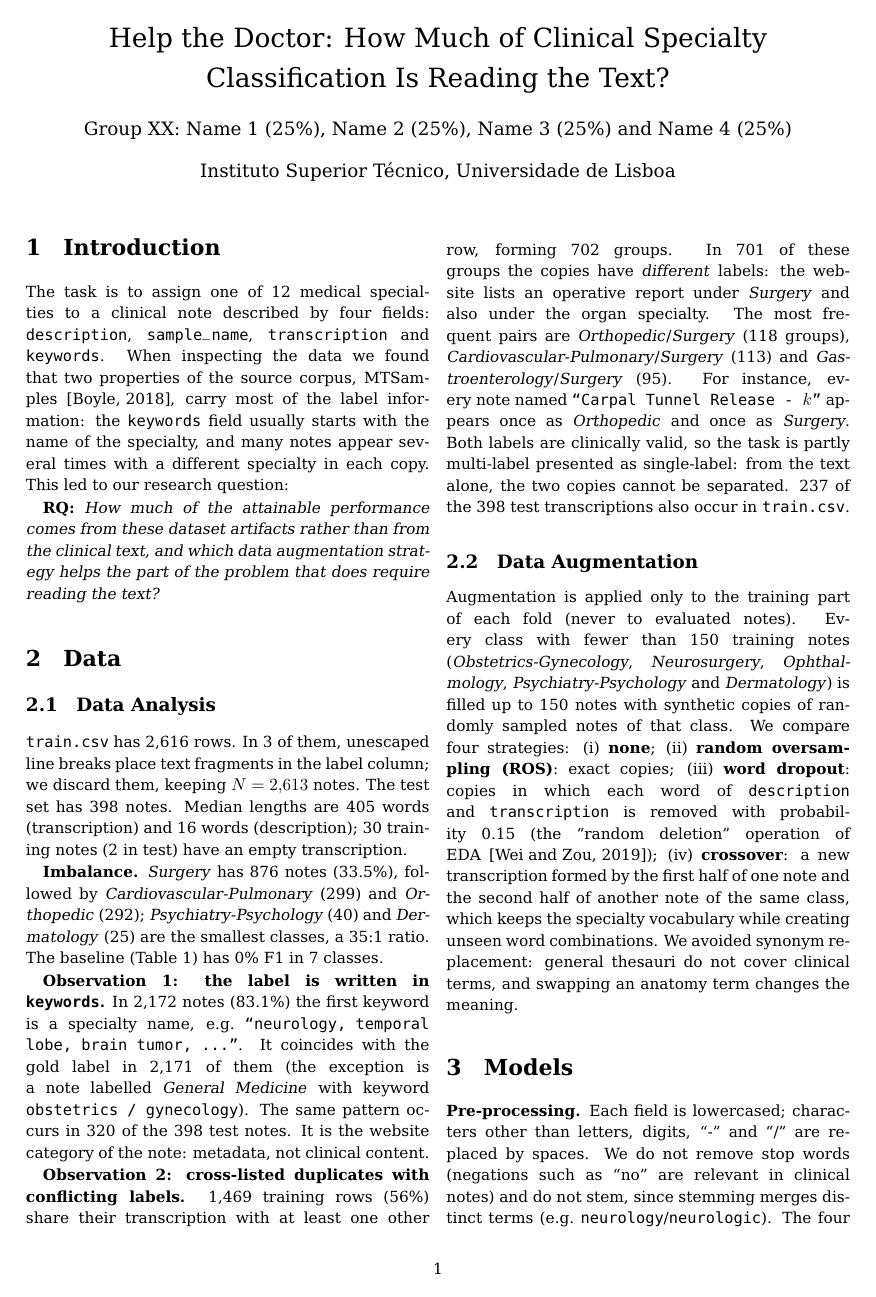
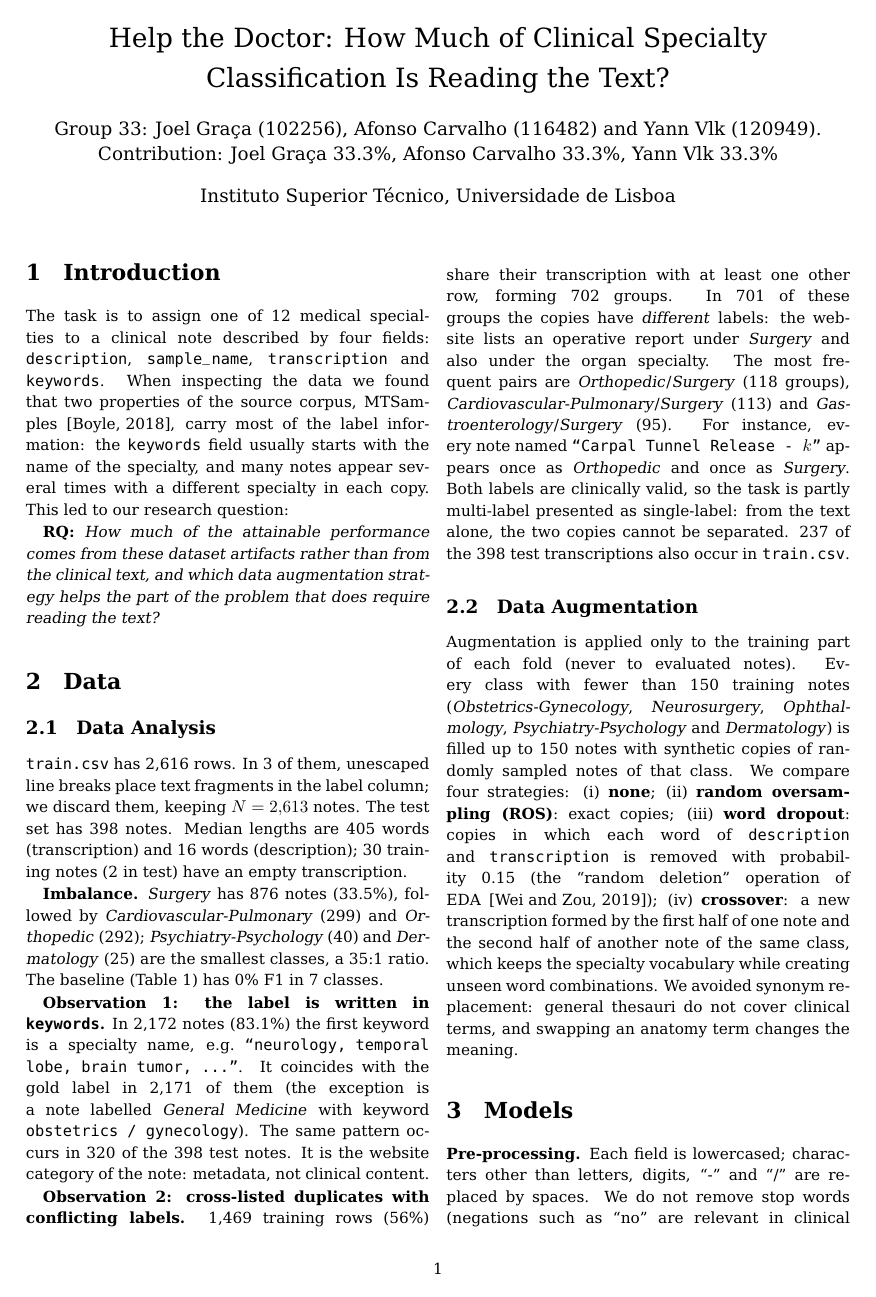
Before and after one commit to tsinsh/NLP-project, a LaTeX document (33.tex): page 1 of 4. Compiled offline with pdfLaTeX.

Commit message:
Set group 33 authors and rename paper to 33.tex/33.pdf

```diff
--- a/NUM.tex
+++ b/33.tex
@@ -23,7 +23,7 @@
 \title{Help the Doctor: How Much of Clinical Specialty Classification Is Reading the Text?}
 
 % AUTHORS
-\author{Group XX: Name~1 (25\%), Name~2 (25\%), Name~3 (25\%) and Name~4 (25\%)}
+\author{Group 33: Joel Graça (102256), Afonso Carvalho (116482) and Yann Vlk (120949). Contribution: Joel Graça 33.3\%, Afonso Carvalho 33.3\%, Yann Vlk 33.3\%}
 \affil{Instituto Superior Técnico, Universidade de Lisboa}
 \date{}
 
```
Also changed, not shown: 33.pdf (added), NUM.pdf (deleted), README.md, 33.tex (2 more changed lines).
